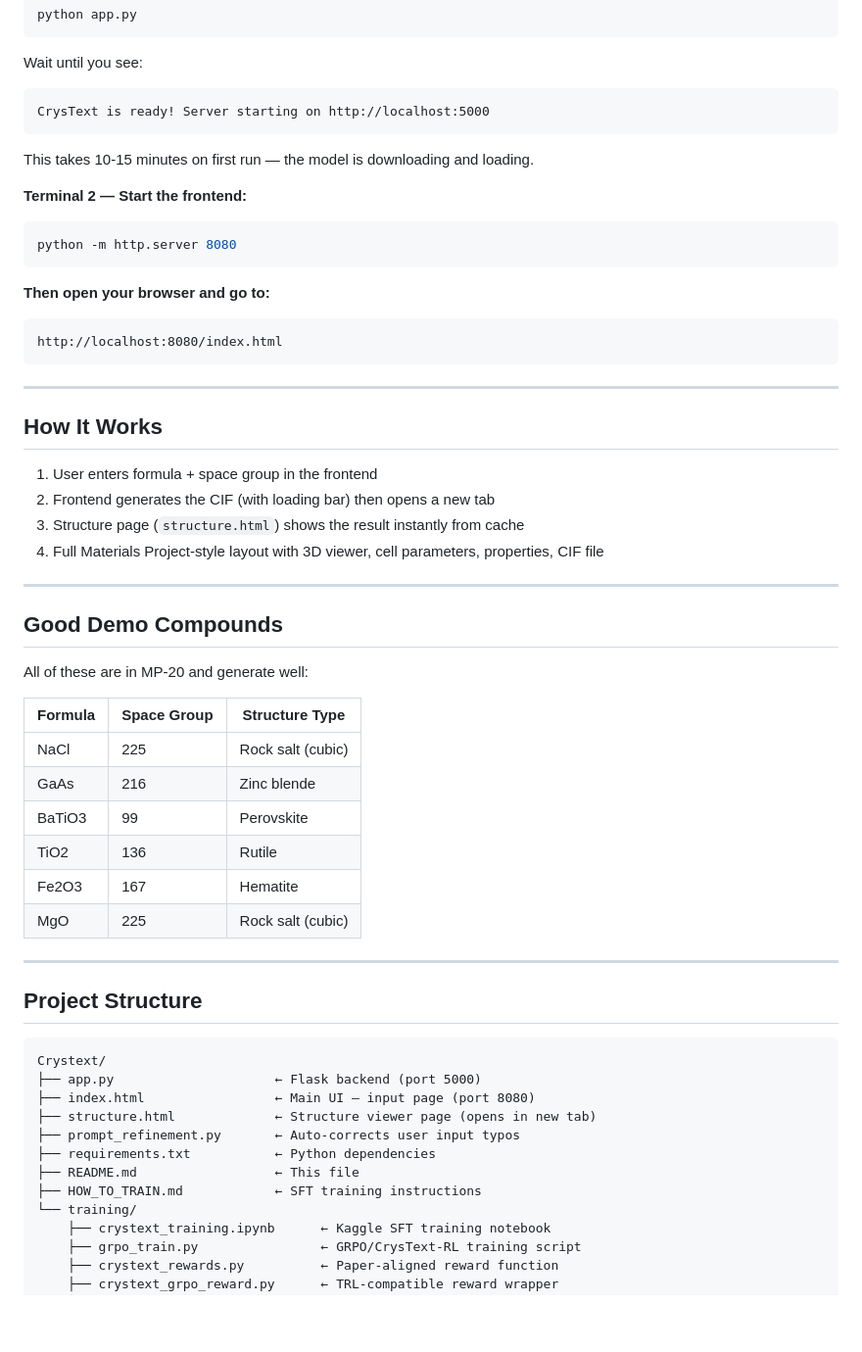
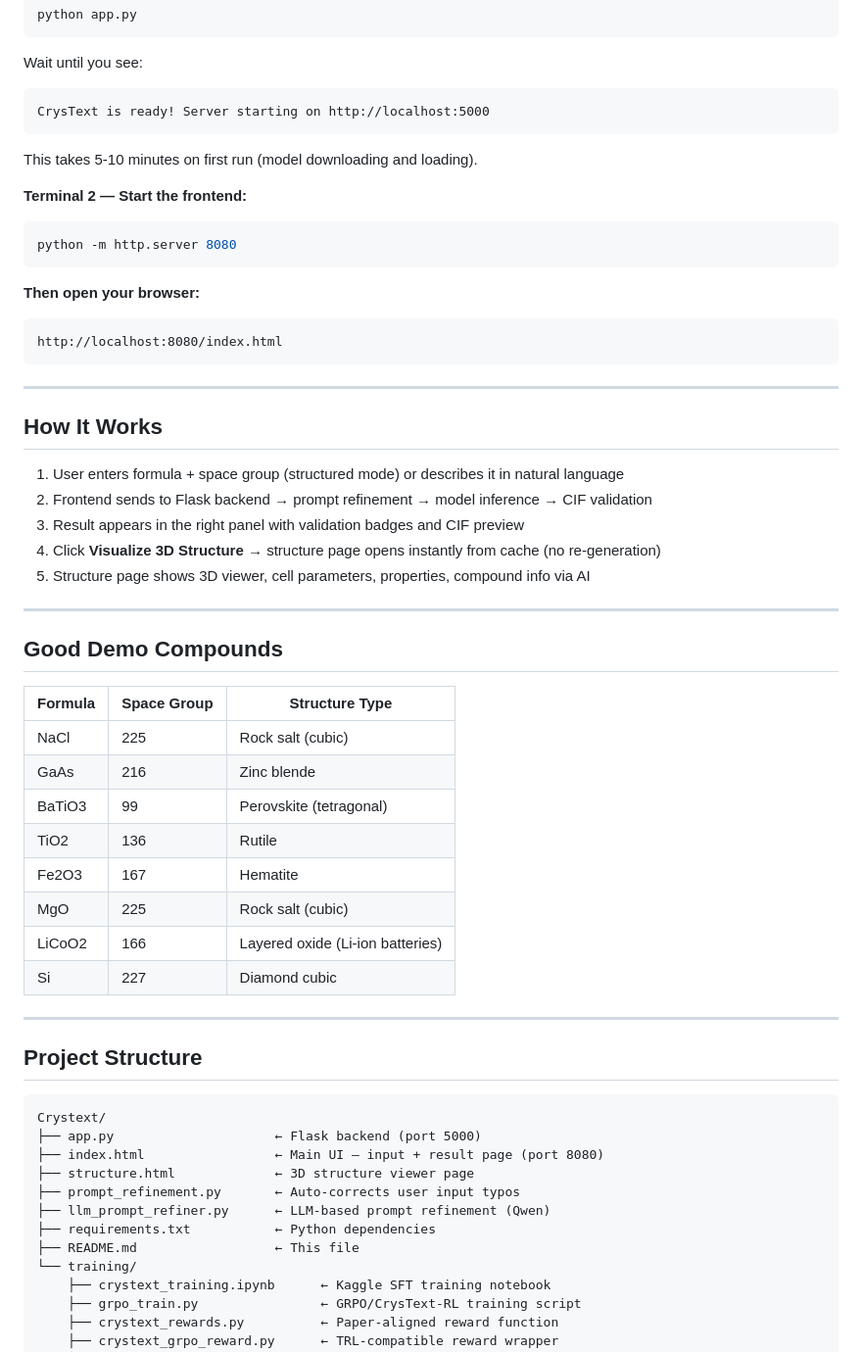
Before and after one commit to rakshitha-dev9/Crystext, a Markdown page: README.md, the part around one of its changes. Shown at 98% size. Rendered like a GitHub page; blank space fills up the shorter version.

````diff
--- a/README.md
+++ b/README.md
@@ -50,14 +84,14 @@ Wait until you see:
 ```
 CrysText is ready! Server starting on http://localhost:5000
 ```
-This takes 10-15 minutes on first run — the model is downloading and loading.
+This takes 5-10 minutes on first run (model downloading and loading).
 
 **Terminal 2 — Start the frontend:**
 ```bash
 python -m http.server 8080
 ```
 
-**Then open your browser and go to:**
+**Then open your browser:**
 ```
 http://localhost:8080/index.html
 ```
@@ -66,25 +100,26 @@ http://localhost:8080/index.html
 
 ## How It Works
 
-1. User enters formula + space group in the frontend
-2. Frontend generates the CIF (with loading bar) then opens a new tab
-3. Structure page (`structure.html`) shows the result instantly from cache
-4. Full Materials Project-style layout with 3D viewer, cell parameters, properties, CIF file
+1. User enters formula + space group (structured mode) or describes it in natural language
+2. Frontend sends to Flask backend → prompt refinement → model inference → CIF validation
+3. Result appears in the right panel with validation badges and CIF preview
+4. Click **Visualize 3D Structure** → structure page opens instantly from cache (no re-generation)
+5. Structure page shows 3D viewer, cell parameters, properties, compound info via AI
 
 ---
 
 ## Good Demo Compounds
 
-All of these are in MP-20 and generate well:
-
 | Formula | Space Group | Structure Type |
 |---|---|---|
 | NaCl | 225 | Rock salt (cubic) |
 | GaAs | 216 | Zinc blende |
-| BaTiO3 | 99 | Perovskite |
+| BaTiO3 | 99 | Perovskite (tetragonal) |
 | TiO2 | 136 | Rutile |
 | Fe2O3 | 167 | Hematite |
 | MgO | 225 | Rock salt (cubic) |
+| LiCoO2 | 166 | Layered oxide (Li-ion batteries) |
+| Si | 227 | Diamond cubic |
 
 ---
 
@@ -93,12 +128,12 @@ All of these are in MP-20 and generate well:
 ```
 Crystext/
 ├── app.py                     ← Flask backend (port 5000)
-├── index.html                 ← Main UI — input page (port 8080)
-├── structure.html             ← Structure viewer page (opens in new tab)
+├── index.html                 ← Main UI — input + result page (port 8080)
+├── structure.html             ← 3D structure viewer page
 ├── prompt_refinement.py       ← Auto-corrects user input typos
+├── llm_prompt_refiner.py      ← LLM-based prompt refinement (Qwen)
 ├── requirements.txt           ← Python dependencies
 ├── README.md                  ← This file
-├── HOW_TO_TRAIN.md            ← SFT training instructions
 └── training/
     ├── crystext_training.ipynb      ← Kaggle SFT training notebook
     ├── grpo_train.py                ← GRPO/CrysText-RL training script
````
Also changed, not shown: other parts of README.md (+72 -18 lines).
